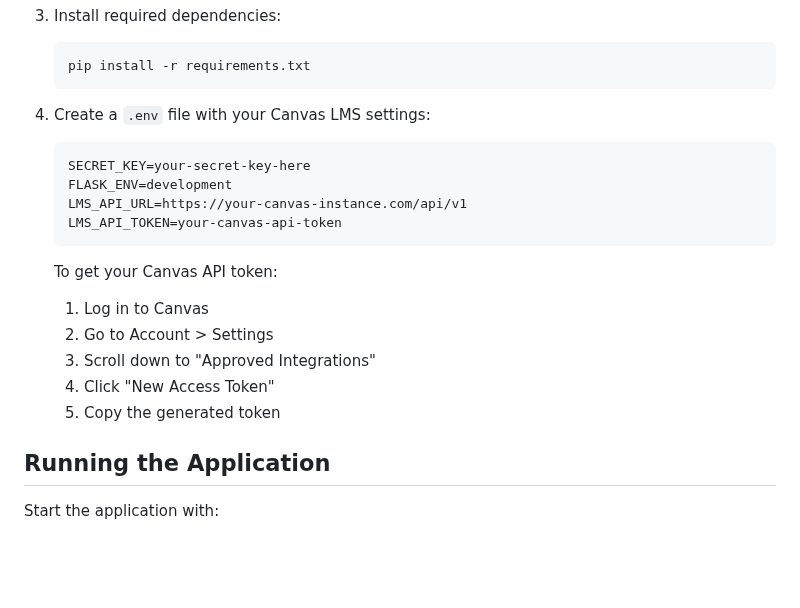
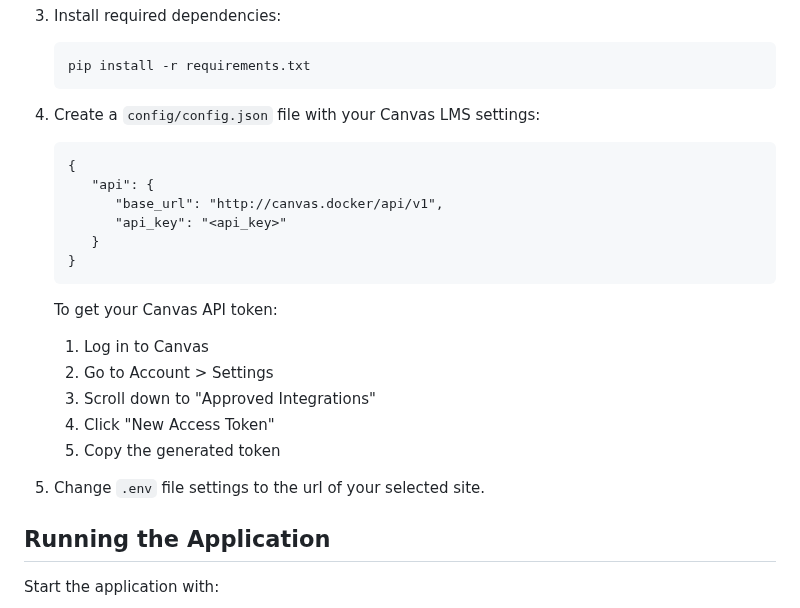
Before and after one commit to Entropt/LMS-Control-Panel, a Markdown page: README.md, the part around the change. GitHub-like rendering; blank space fills up the shorter version.

````diff
--- a/README.md
+++ b/README.md
@@ -33,12 +33,14 @@ A web application to manage Canvas LMS courses and assignments through the Canva
    pip install -r requirements.txt
    ```
 
-4. Create a `.env` file with your Canvas LMS settings:
+4. Create a `config/config.json` file with your Canvas LMS settings:
    ```
-   SECRET_KEY=your-secret-key-here
-   FLASK_ENV=development
-   LMS_API_URL=https://your-canvas-instance.com/api/v1
-   LMS_API_TOKEN=your-canvas-api-token
+   {
+      "api": {
+         "base_url": "http://canvas.docker/api/v1",
+         "api_key": "<api_key>"
+      }
+   }
    ```
 
    To get your Canvas API token:
@@ -47,6 +49,8 @@ A web application to manage Canvas LMS courses and assignments through the Canva
    3. Scroll down to "Approved Integrations"
    4. Click "New Access Token"
    5. Copy the generated token
+
+5. Change `.env` file settings to the url of your selected site.
 
 ## Running the Application
 
````
